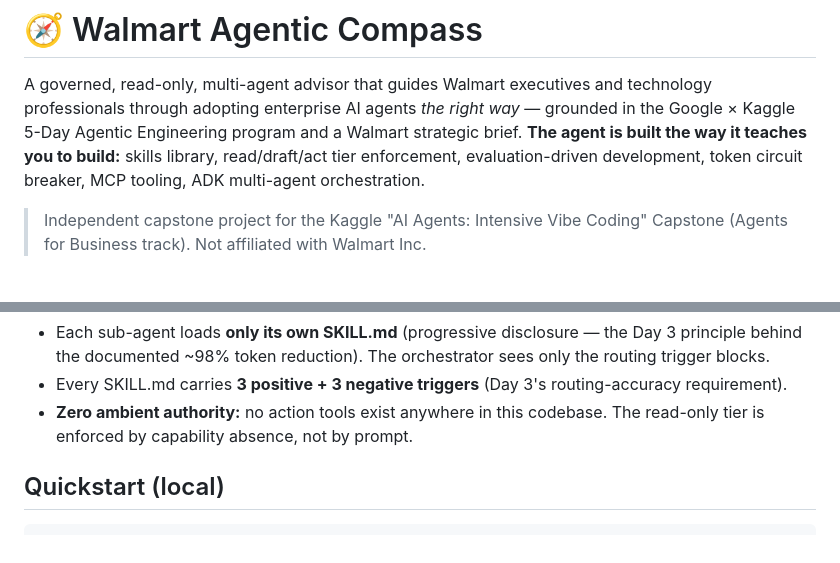
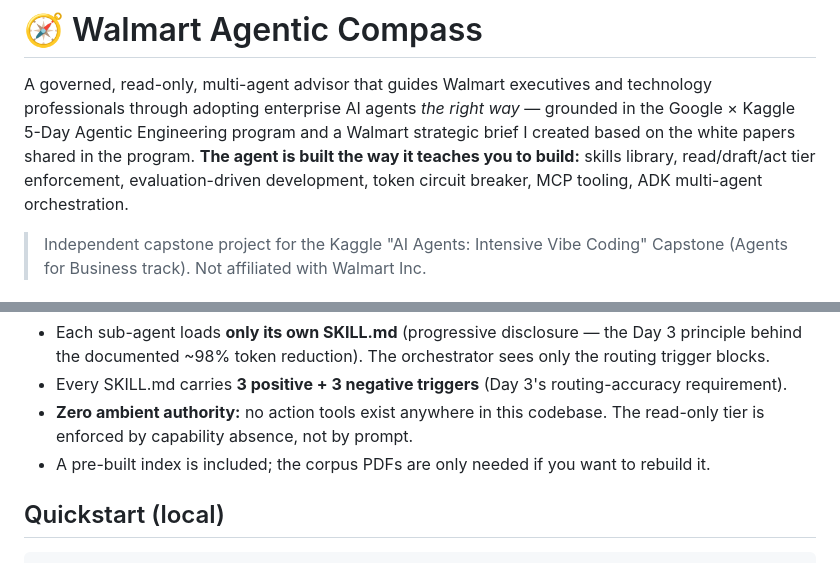
Before and after one commit to Ai-Prince-1/-walmart-agentic-compass, a Markdown page: README.md, 2 parts joined by grey strips. Rendered like a GitHub page.

Commit message:
Update README with clearer project description
Clarified the description of the agent and its origins.

```diff
--- a/README.md
+++ b/README.md
@@ -3,7 +3,7 @@
 A governed, read-only, multi-agent advisor that guides Walmart executives and
 technology professionals through adopting enterprise AI agents *the right way*
 — grounded in the Google × Kaggle 5-Day Agentic Engineering program and a
-Walmart strategic brief. **The agent is built the way it teaches you to
+Walmart strategic brief I created based on the white papers shared in the program. **The agent is built the way it teaches you to
 build:** skills library, read/draft/act tier enforcement, evaluation-driven
 development, token circuit breaker, MCP tooling, ADK multi-agent orchestration.
 
@@ -31,6 +31,7 @@ User ──▶ FastAPI (rate limit + daily circuit breaker)
   routing-accuracy requirement).
 - **Zero ambient authority:** no action tools exist anywhere in this codebase.
   The read-only tier is enforced by capability absence, not by prompt.
+- A pre-built index is included; the corpus PDFs are only needed if you want to rebuild it.
 
 ## Quickstart (local)
 
```
